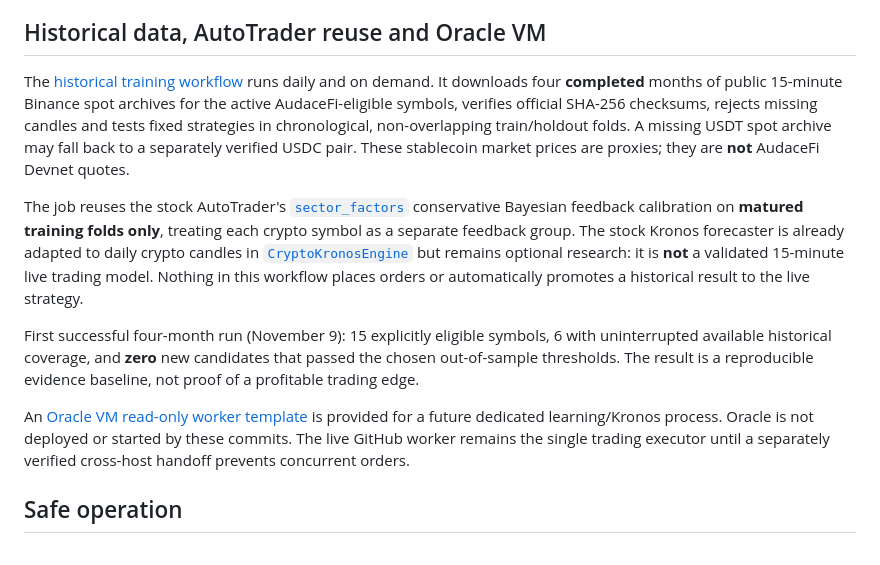
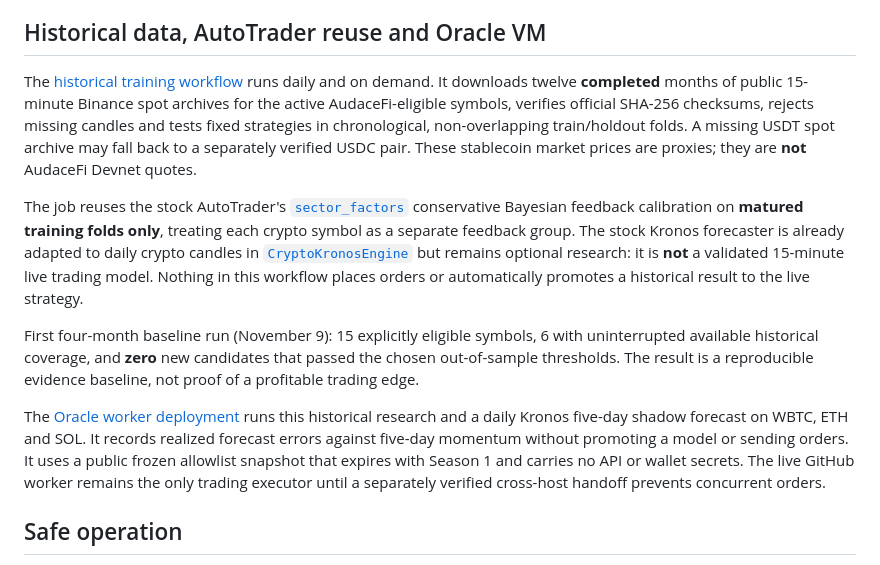
Before and after one commit to PkLavc/Autotrader, a Markdown page: integrations/audacefi/README.md, the part around the change. Drawn GitHub-style.

Commit message:
docs(audacefi): record Oracle research rollout

```diff
--- a/integrations/audacefi/README.md
+++ b/integrations/audacefi/README.md
@@ -103,7 +103,7 @@ candle window. A green CI result is not proof of a profitable trade.
 ## Historical data, AutoTrader reuse and Oracle VM
 
 The [historical training workflow](../../.github/workflows/audacefi-history-training.yml)
-runs daily and on demand. It downloads four **completed** months of public
+runs daily and on demand. It downloads twelve **completed** months of public
 15-minute Binance spot archives for the active AudaceFi-eligible symbols,
 verifies official SHA-256 checksums, rejects missing candles and tests fixed
 strategies in chronological, non-overlapping train/holdout folds. A missing
@@ -120,16 +120,18 @@ it is **not** a validated 15-minute live trading model. Nothing in this
 workflow places orders or automatically promotes a historical result to
 the live strategy.
 
-First successful four-month run (November 9): 15 explicitly eligible symbols,
+First four-month baseline run (November 9): 15 explicitly eligible symbols,
 6 with uninterrupted available historical coverage, and **zero** new
 candidates that passed the chosen out-of-sample thresholds. The result is a
 reproducible evidence baseline, not proof of a profitable trading edge.
 
-An [Oracle VM read-only worker template](../../deploy/oracle/README.md)
-is provided for a future dedicated learning/Kronos process. Oracle is not
-deployed or started by these commits. The live GitHub worker remains the
-single trading executor until a separately verified cross-host handoff
-prevents concurrent orders.
+The [Oracle worker deployment](../../deploy/oracle/README.md) runs this
+historical research and a daily Kronos five-day shadow forecast on WBTC, ETH
+and SOL. It records realized forecast errors against five-day momentum without
+promoting a model or sending orders. It uses a public frozen allowlist snapshot
+that expires with Season 1 and carries no API or wallet secrets. The live
+GitHub worker remains the only trading executor until a separately verified
+cross-host handoff prevents concurrent orders.
 
 ## Safe operation
 
```
